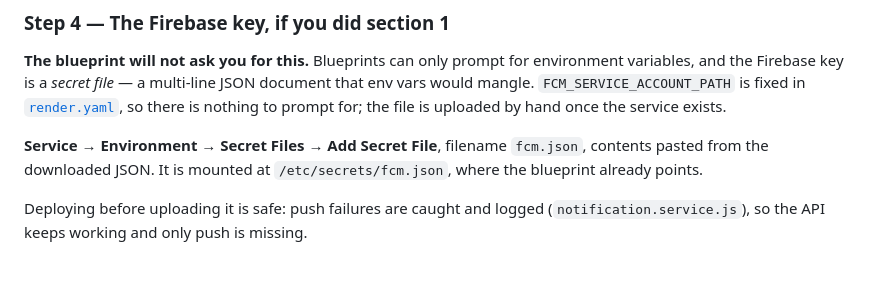
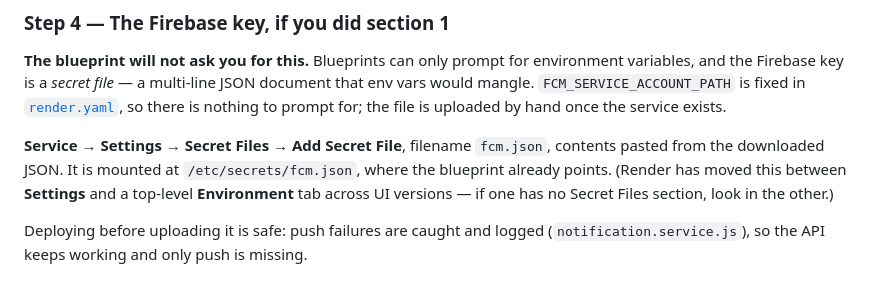
Before and after one commit to rutupatil27/MedAID, a Markdown page: DEPLOYMENT.md, the part around the change. GitHub-like rendering.

Commit message:
Point to Settings for Render secret files
Render moved Secret Files out of a top-level Environment tab; note both
locations so the instruction survives the next UI change.

Co-Authored-By: Claude Opus 5 (1M context) <noreply@anthropic.com>

```diff
--- a/DEPLOYMENT.md
+++ b/DEPLOYMENT.md
@@ -194,9 +194,10 @@ and the Firebase key is a *secret file* — a multi-line JSON document that env
 `FCM_SERVICE_ACCOUNT_PATH` is fixed in [`render.yaml`](render.yaml), so there is nothing to prompt
 for; the file is uploaded by hand once the service exists.
 
-**Service → Environment → Secret Files → Add Secret File**, filename `fcm.json`, contents pasted
+**Service → Settings → Secret Files → Add Secret File**, filename `fcm.json`, contents pasted
 from the downloaded JSON. It is mounted at `/etc/secrets/fcm.json`, where the blueprint already
-points.
+points. (Render has moved this between **Settings** and a top-level **Environment** tab across UI
+versions — if one has no Secret Files section, look in the other.)
 
 Deploying before uploading it is safe: push failures are caught and logged
 (`notification.service.js`), so the API keeps working and only push is missing.
```
